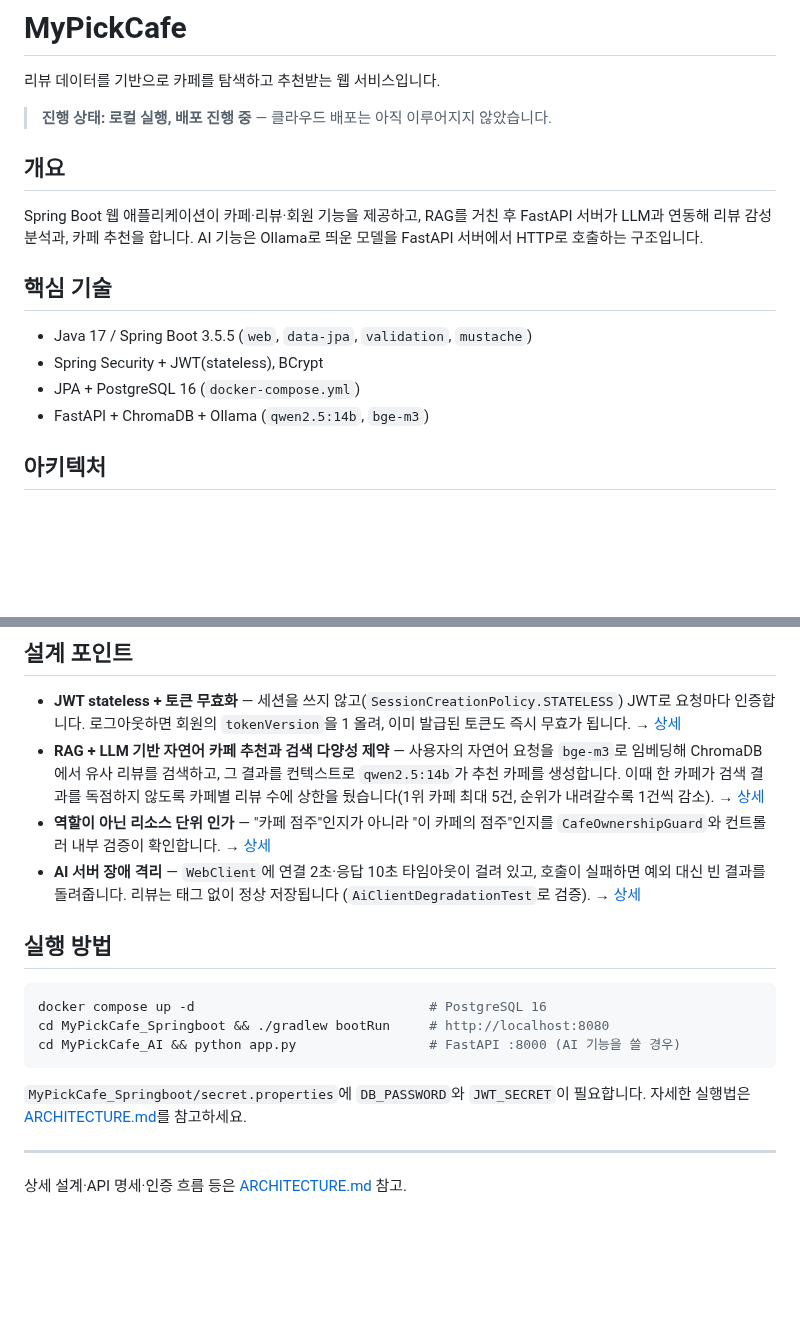
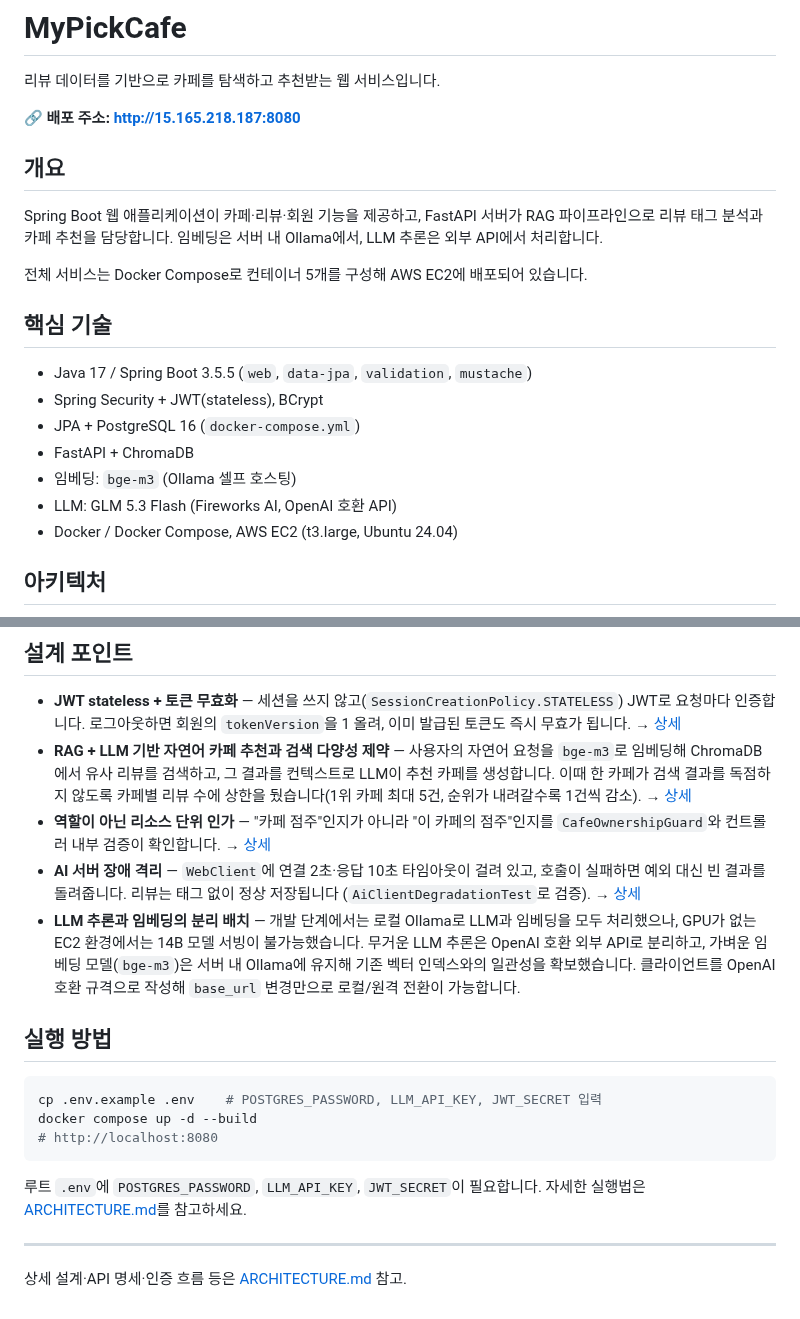
Before and after one commit to HsH1121/MyPickCafe, a Markdown page: README.md, 2 parts joined by grey strips. Rendered like a GitHub page; blank space fills up the shorter version.

Commit message:
서버 배포 반영하여 README.md 업데이트

````diff
--- a/README.md
+++ b/README.md
@@ -2,18 +2,23 @@
 
 리뷰 데이터를 기반으로 카페를 탐색하고 추천받는 웹 서비스입니다.
 
-> **진행 상태: 로컬 실행, 배포 진행 중** — 클라우드 배포는 아직 이루어지지 않았습니다.
+**🔗 배포 주소: http://15.165.218.187:8080**
 
 ## 개요
 
-Spring Boot 웹 애플리케이션이 카페·리뷰·회원 기능을 제공하고, RAG를 거친 후 FastAPI 서버가 LLM과 연동해 리뷰 감성 분석과, 카페 추천을 합니다. AI 기능은 Ollama로 띄운 모델을 FastAPI 서버에서 HTTP로 호출하는 구조입니다.
+Spring Boot 웹 애플리케이션이 카페·리뷰·회원 기능을 제공하고, FastAPI 서버가 RAG 파이프라인으로 리뷰 태그 분석과 카페 추천을 담당합니다. 임베딩은 서버 내 Ollama에서, LLM 추론은 외부 API에서 처리합니다.
+
+전체 서비스는 Docker Compose로 컨테이너 5개를 구성해 AWS EC2에 배포되어 있습니다.
 
 ## 핵심 기술
 
 - Java 17 / Spring Boot 3.5.5 (`web`, `data-jpa`, `validation`, `mustache`)
 - Spring Security + JWT(stateless), BCrypt
 - JPA + PostgreSQL 16 (`docker-compose.yml`)
-- FastAPI + ChromaDB + Ollama (`qwen2.5:14b`, `bge-m3`)
+- FastAPI + ChromaDB
+- 임베딩: `bge-m3` (Ollama 셀프 호스팅)
+- LLM: GLM 5.3 Flash (Fireworks AI, OpenAI 호환 API)
+- Docker / Docker Compose, AWS EC2 (t3.large, Ubuntu 24.04)
 
 ## 아키텍처
 
@@ -33,19 +39,20 @@ flowchart LR
 ## 설계 포인트
 
 - **JWT stateless + 토큰 무효화** — 세션을 쓰지 않고(`SessionCreationPolicy.STATELESS`) JWT로 요청마다 인증합니다. 로그아웃하면 회원의 `tokenVersion`을 1 올려, 이미 발급된 토큰도 즉시 무효가 됩니다. → [상세](ARCHITECTURE.md#인증--인가)
-- **RAG + LLM 기반 자연어 카페 추천과 검색 다양성 제약** — 사용자의 자연어 요청을 `bge-m3`로 임베딩해 ChromaDB에서 유사 리뷰를 검색하고, 그 결과를 컨텍스트로 `qwen2.5:14b`가 추천 카페를 생성합니다. 이때 한 카페가 검색 결과를 독점하지 않도록 카페별 리뷰 수에 상한을 뒀습니다(1위 카페 최대 5건, 순위가 내려갈수록 1건씩 감소). → [상세](ARCHITECTURE.md#주요-동작-흐름)
+- **RAG + LLM 기반 자연어 카페 추천과 검색 다양성 제약** — 사용자의 자연어 요청을 `bge-m3`로 임베딩해 ChromaDB에서 유사 리뷰를 검색하고, 그 결과를 컨텍스트로 LLM이 추천 카페를 생성합니다. 이때 한 카페가 검색 결과를 독점하지 않도록 카페별 리뷰 수에 상한을 뒀습니다(1위 카페 최대 5건, 순위가 내려갈수록 1건씩 감소). → [상세](ARCHITECTURE.md#주요-동작-흐름)
 - **역할이 아닌 리소스 단위 인가** — "카페 점주"인지가 아니라 "이 카페의 점주"인지를 `CafeOwnershipGuard`와 컨트롤러 내부 검증이 확인합니다. → [상세](ARCHITECTURE.md#인증--인가)
 - **AI 서버 장애 격리** — `WebClient`에 연결 2초·응답 10초 타임아웃이 걸려 있고, 호출이 실패하면 예외 대신 빈 결과를 돌려줍니다. 리뷰는 태그 없이 정상 저장됩니다 (`AiClientDegradationTest`로 검증). → [상세](ARCHITECTURE.md#주요-동작-흐름)
+- **LLM 추론과 임베딩의 분리 배치** — 개발 단계에서는 로컬 Ollama로 LLM과 임베딩을 모두 처리했으나, GPU가 없는 EC2 환경에서는 14B 모델 서빙이 불가능했습니다. 무거운 LLM 추론은 OpenAI 호환 외부 API로 분리하고, 가벼운 임베딩 모델(`bge-m3`)은 서버 내 Ollama에 유지해 기존 벡터 인덱스와의 일관성을 확보했습니다. 클라이언트를 OpenAI 호환 규격으로 작성해 `base_url` 변경만으로 로컬/원격 전환이 가능합니다.
 
 ## 실행 방법
 
 ```bash
-docker compose up -d                              # PostgreSQL 16
-cd MyPickCafe_Springboot && ./gradlew bootRun     # http://localhost:8080
-cd MyPickCafe_AI && python app.py                 # FastAPI :8000 (AI 기능을 쓸 경우)
+cp .env.example .env    # POSTGRES_PASSWORD, LLM_API_KEY, JWT_SECRET 입력
+docker compose up -d --build
+# http://localhost:8080
 ```
 
-`MyPickCafe_Springboot/secret.properties`에 `DB_PASSWORD`와 `JWT_SECRET`이 필요합니다. 자세한 실행법은 [ARCHITECTURE.md](ARCHITECTURE.md#로컬-실행-방법)를 참고하세요.
+루트 `.env`에 `POSTGRES_PASSWORD`, `LLM_API_KEY`, `JWT_SECRET`이 필요합니다. 자세한 실행법은 [ARCHITECTURE.md](ARCHITECTURE.md#로컬-실행-방법)를 참고하세요.
 
 ---
 
````
Also changed, not shown: other parts of README.md (+4 -3 lines).
